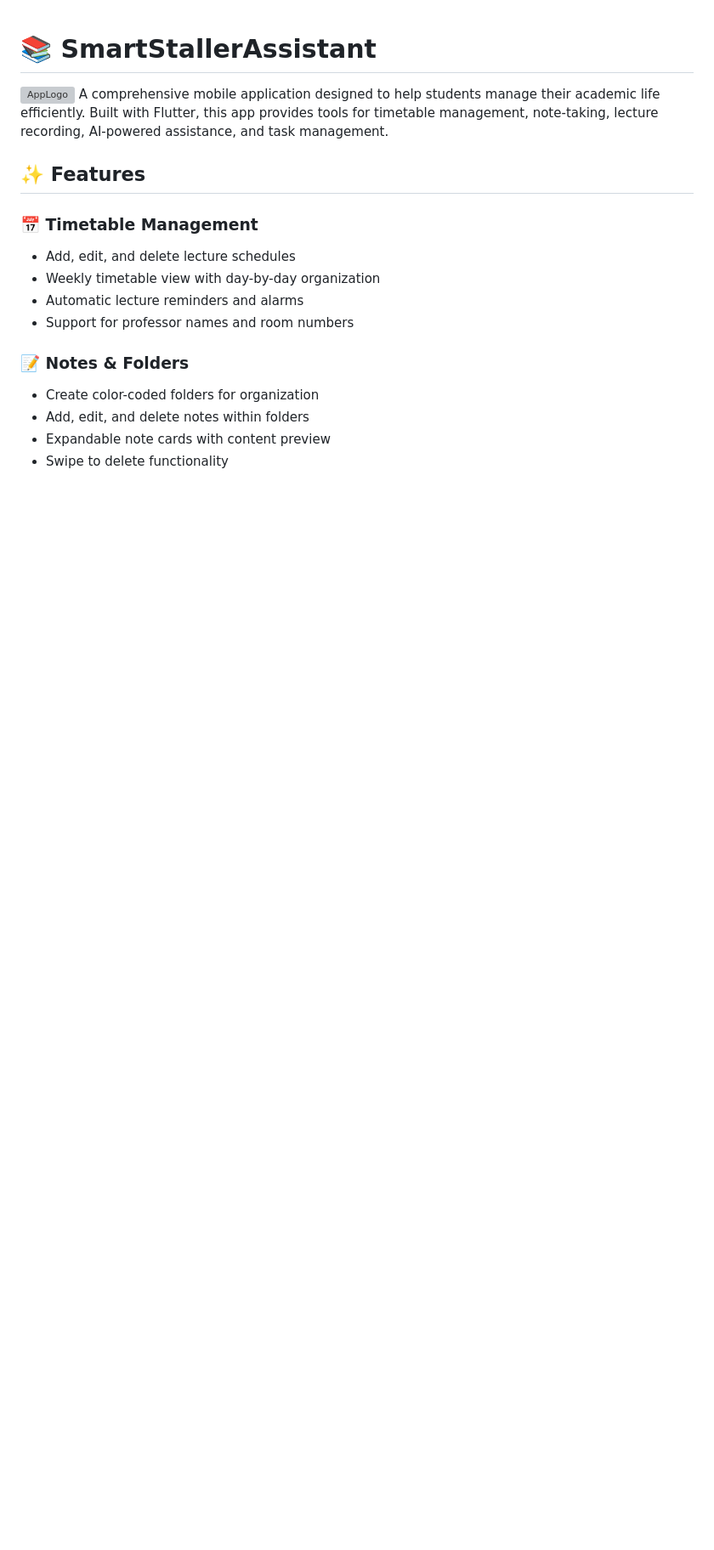
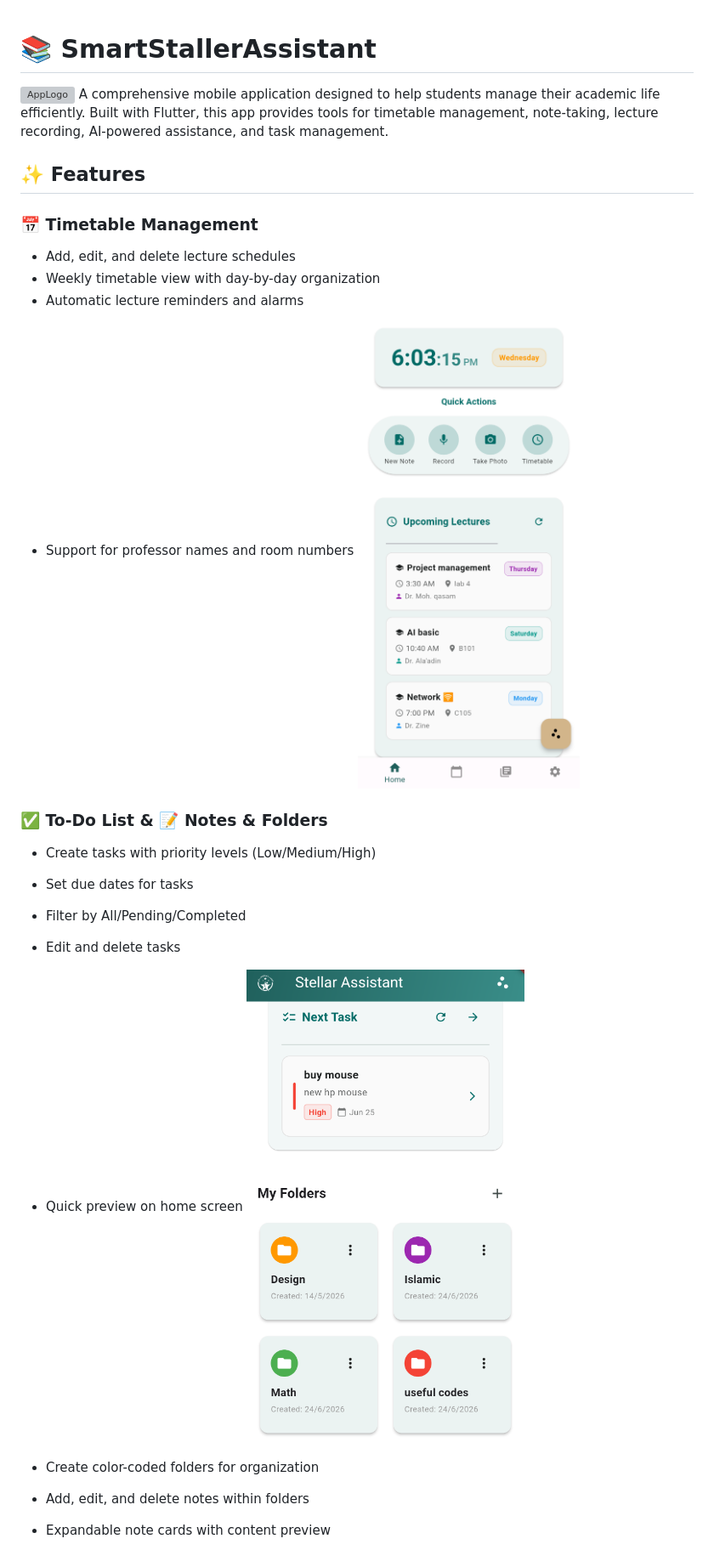
Before and after one commit to DangerousAngel/SmartStallerAssistant, a Markdown page: README.md, the part around one of its changes. Shown at 85% size. Drawn GitHub-style; blank space fills up the shorter version; grey boxes are pictures that could not be loaded.

```diff
--- a/README.md
+++ b/README.md
@@ -9,8 +9,16 @@ A comprehensive mobile application designed to help students manage their academ
 - Weekly timetable view with day-by-day organization
 - Automatic lecture reminders and alarms
 - Support for professor names and room numbers
+![ss](ScreenShots/Screenshot_1.png)
 
-### 📝 Notes & Folders
+### ✅ To-Do List & 📝 Notes & Folders
+- Create tasks with priority levels (Low/Medium/High)
+- Set due dates for tasks
+- Filter by All/Pending/Completed
+- Edit and delete tasks
+- Quick preview on home screen
+![ss](ScreenShots/Screenshot_2.png)
+
 - Create color-coded folders for organization
 - Add, edit, and delete notes within folders
 - Expandable note cards with content preview
```
Also changed, not shown: other parts of README.md (+5 -8 lines).
